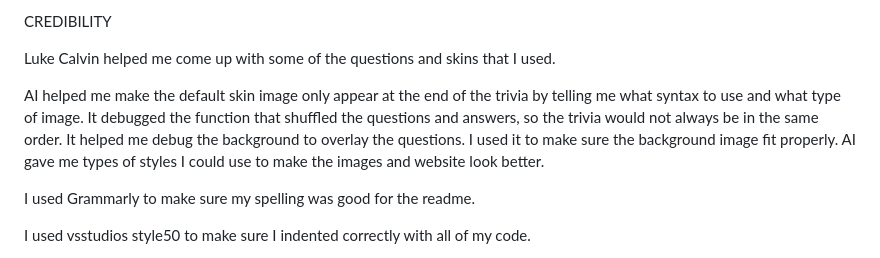
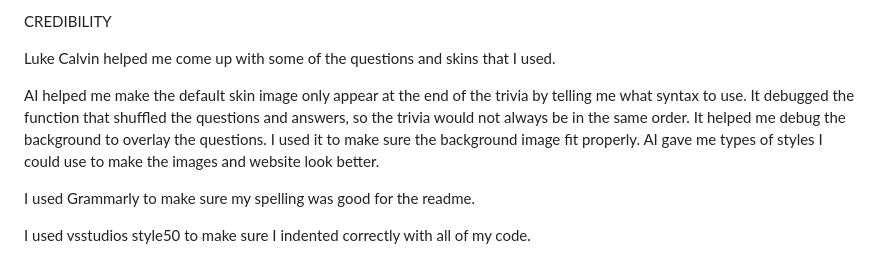
Before and after one commit to gavinj876/fortnite, a Markdown page: README.md, the part around the change. Drawn GitHub-style.

```diff
--- a/README.md
+++ b/README.md
@@ -23,7 +23,7 @@ CREDIBILITY
 
 Luke Calvin helped me come up with some of the questions and skins that I used.
 
-AI helped me make the default skin image only appear at the end of the trivia by telling me what syntax to use and what type of image. It debugged the function that shuffled the questions and answers, so the trivia would not always be in the same order. It helped me debug the background to overlay the questions. I used it to make sure the background image fit properly. AI gave me types of styles I could use to make the images and website look better.
+AI helped me make the default skin image only appear at the end of the trivia by telling me what syntax to use. It debugged the function that shuffled the questions and answers, so the trivia would not always be in the same order. It helped me debug the background to overlay the questions. I used it to make sure the background image fit properly. AI gave me types of styles I could use to make the images and website look better.
 
 I used Grammarly to make sure my spelling was good for the readme.
 
```
